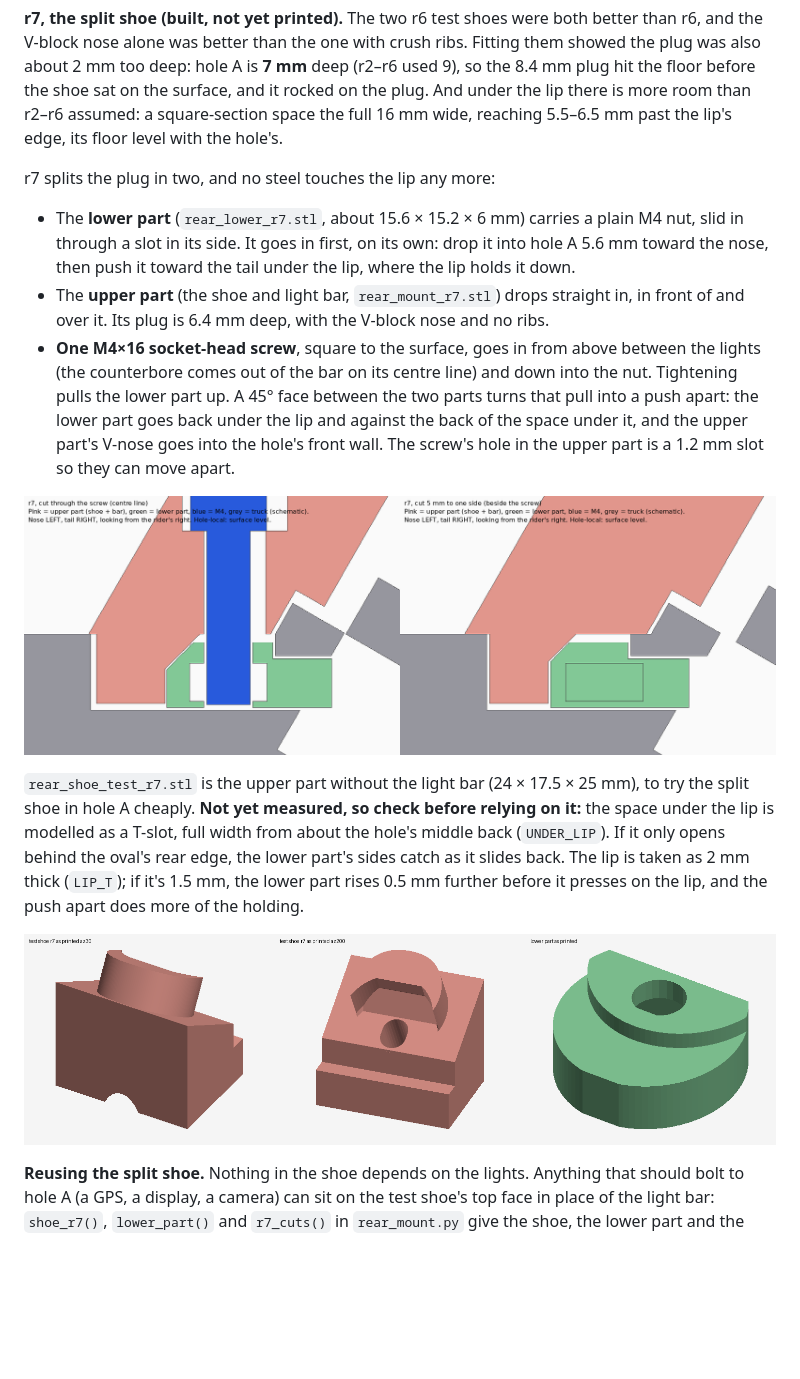
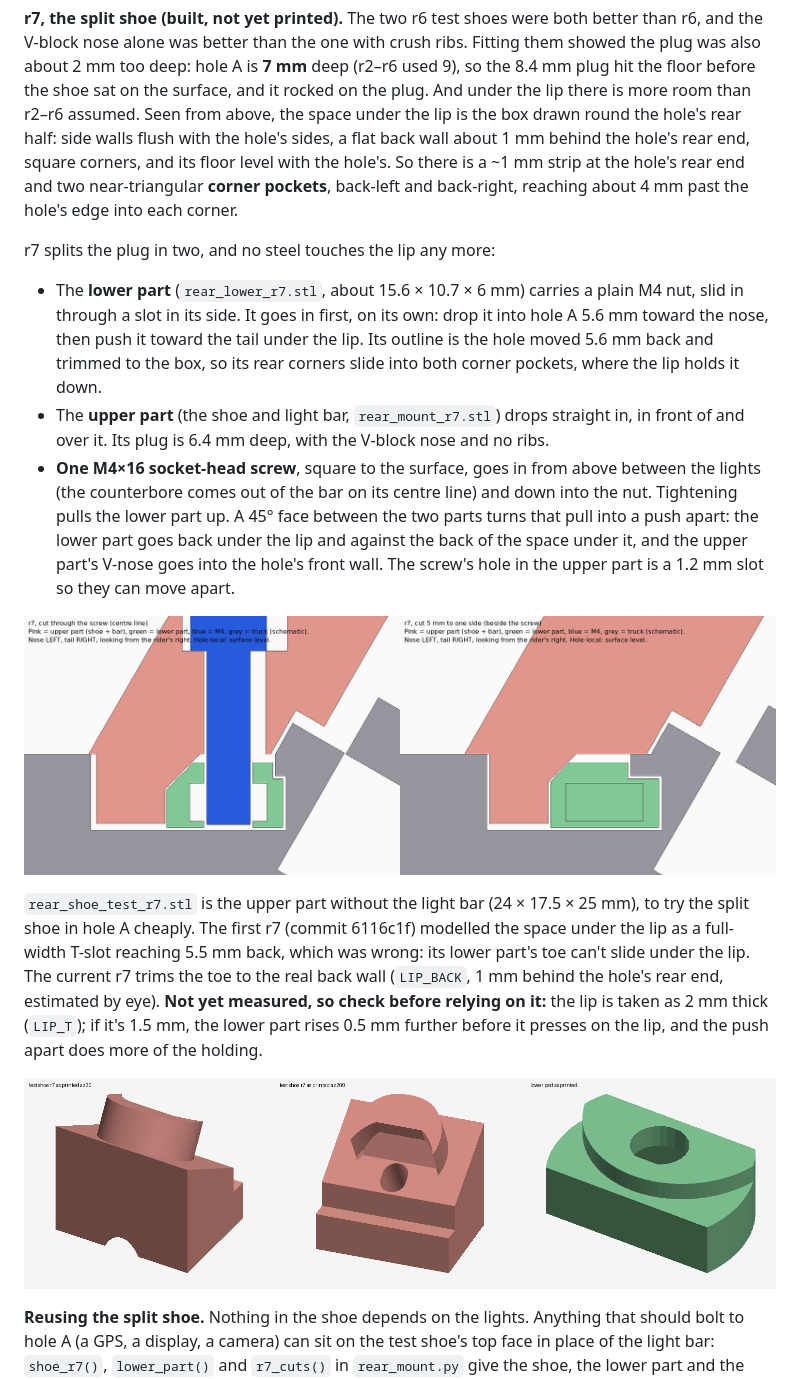
Before and after one commit to beadon/shredlight-mounts, a Markdown page: README.md, the part around the change. Drawn GitHub-style; pictures changed too: docs/r7_split_shoe.png, docs/r7_test_parts.png; blank space fills up the shorter version.

Commit message:
Rear mount r7: trim the lower part's toe to the real space under the lip
The space under hole A's lip is not a full-width T-slot reaching 5.5 mm
back. Seen from above it is the box round the hole's rear half: side
walls flush with the hole, a flat back wall ~1 mm behind the rear apex,
square corners, so a ~1 mm strip at the apex and two corner pockets
(back-left, back-right, ~4 mm deep on the diagonal).

The lower part's toe now stops 0.3 mm short of that back wall
(LIP_BACK). It still drops in 5.6 mm forward and slides back; its rear
corners fill the corner pockets. The hanger schematic, README and r7
figures follow; STLs regenerated.

Co-Authored-By: Claude Opus 5.5 <noreply@anthropic.com>

```diff
--- a/README.md
+++ b/README.md
@@ -194,14 +194,17 @@ back than the 22 mm port measurement; the bar clears both.
 the V-block nose alone was better than the one with crush ribs. Fitting them showed the plug was also
 about 2 mm too deep: hole A is **7 mm** deep (r2–r6 used 9), so the 8.4 mm plug hit the floor before the
 shoe sat on the surface, and it rocked on the plug. And under the lip there is more room than r2–r6
-assumed: a square-section space the full 16 mm wide, reaching 5.5–6.5 mm past the lip's edge, its floor
-level with the hole's.
+assumed. Seen from above, the space under the lip is the box drawn round the hole's rear half: side walls
+flush with the hole's sides, a flat back wall about 1 mm behind the hole's rear end, square corners, and
+its floor level with the hole's. So there is a ~1 mm strip at the hole's rear end and two near-triangular
+**corner pockets**, back-left and back-right, reaching about 4 mm past the hole's edge into each corner.
 
 r7 splits the plug in two, and no steel touches the lip any more:
 
-- The **lower part** (`rear_lower_r7.stl`, about 15.6 × 15.2 × 6 mm) carries a plain M4 nut, slid in through
+- The **lower part** (`rear_lower_r7.stl`, about 15.6 × 10.7 × 6 mm) carries a plain M4 nut, slid in through
   a slot in its side. It goes in first, on its own: drop it into hole A 5.6 mm toward the nose, then
-  push it toward the tail under the lip, where the lip holds it down.
+  push it toward the tail under the lip. Its outline is the hole moved 5.6 mm back and trimmed to the box,
+  so its rear corners slide into both corner pockets, where the lip holds it down.
 - The **upper part** (the shoe and light bar, `rear_mount_r7.stl`) drops straight in, in front of and
   over it. Its plug is 6.4 mm deep, with the V-block nose and no ribs.
 - **One M4×16 socket-head screw**, square to the surface, goes in from above between the lights (the
@@ -213,9 +216,10 @@ r7 splits the plug in two, and no steel touches the lip any more:
 ![r7, cut through the screw and 5 mm beside it](docs/r7_split_shoe.png)
 
 `rear_shoe_test_r7.stl` is the upper part without the light bar (24 × 17.5 × 25 mm), to try the split
-shoe in hole A cheaply. **Not yet measured, so check before relying on it:** the space under the lip is
-modelled as a T-slot, full width from about the hole's middle back (`UNDER_LIP`). If it only opens behind
-the oval's rear edge, the lower part's sides catch as it slides back. The lip is taken as 2 mm thick
+shoe in hole A cheaply. The first r7 (commit 6116c1f) modelled the space under the lip as a full-width
+T-slot reaching 5.5 mm back, which was wrong: its lower part's toe can't slide under the lip. The current
+r7 trims the toe to the real back wall (`LIP_BACK`, 1 mm behind the hole's rear end, estimated by eye).
+**Not yet measured, so check before relying on it:** the lip is taken as 2 mm thick
 (`LIP_T`); if it's 1.5 mm, the lower part rises 0.5 mm further before it presses on the lip, and the push
 apart does more of the holding.
 
```
Also changed, not shown: 5 other files.
